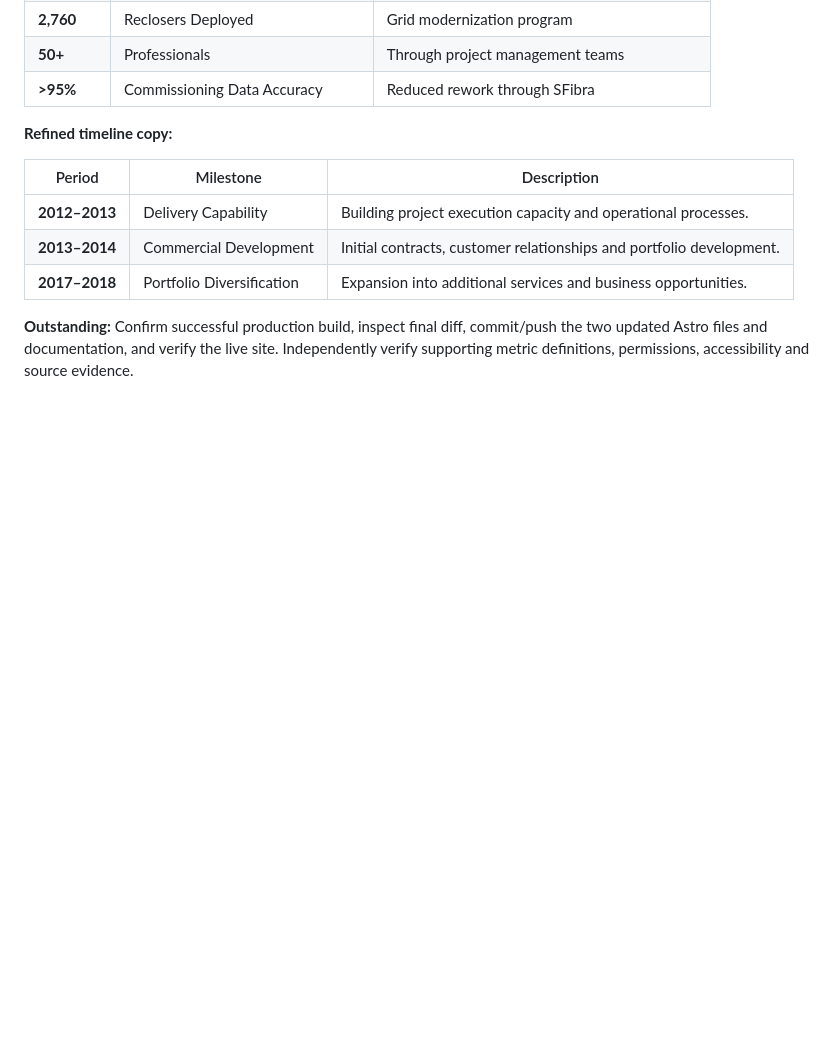
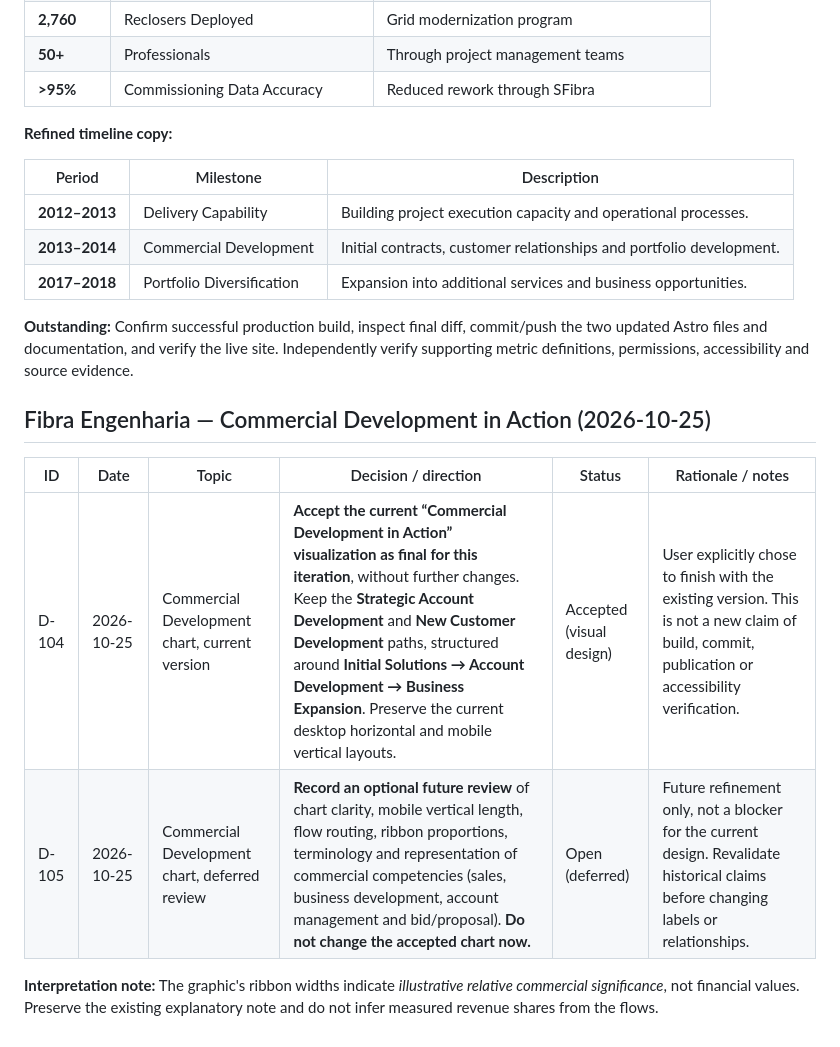
Before and after one commit to morrisgpeter/morrisgpeter.github.io, a Markdown page: docs/PROJECT_DECISIONS.md, the part around the change. GitHub-like rendering; blank space fills up the shorter version.

Commit message:
docs: record Fibra commercial development chart approval

```diff
--- a/docs/PROJECT_DECISIONS.md
+++ b/docs/PROJECT_DECISIONS.md
@@ -322,3 +322,13 @@ When a decision is confirmed or revised:
 | **2017–2018** | Portfolio Diversification | Expansion into additional services and business opportunities. |
 
 **Outstanding:** Confirm successful production build, inspect final diff, commit/push the two updated Astro files and documentation, and verify the live site. Independently verify supporting metric definitions, permissions, accessibility and source evidence.
+
+
+## Fibra Engenharia — Commercial Development in Action (2026-10-25)
+
+| ID | Date | Topic | Decision / direction | Status | Rationale / notes |
+| --- | --- | --- | --- | --- | --- |
+| D-104 | 2026-10-25 | Commercial Development chart, current version | **Accept the current “Commercial Development in Action” visualization as final for this iteration**, without further changes. Keep the **Strategic Account Development** and **New Customer Development** paths, structured around **Initial Solutions → Account Development → Business Expansion**. Preserve the current desktop horizontal and mobile vertical layouts. | Accepted (visual design) | User explicitly chose to finish with the existing version. This is not a new claim of build, commit, publication or accessibility verification. |
+| D-105 | 2026-10-25 | Commercial Development chart, deferred review | **Record an optional future review** of chart clarity, mobile vertical length, flow routing, ribbon proportions, terminology and representation of commercial competencies (sales, business development, account management and bid/proposal). **Do not change the accepted chart now.** | Open (deferred) | Future refinement only, not a blocker for the current design. Revalidate historical claims before changing labels or relationships. |
+
+**Interpretation note:** The graphic's ribbon widths indicate *illustrative relative commercial significance*, not financial values. Preserve the existing explanatory note and do not infer measured revenue shares from the flows.
```
Also changed, not shown: docs/PORTFOLIO_ROADMAP.md (+13 -0 lines).
